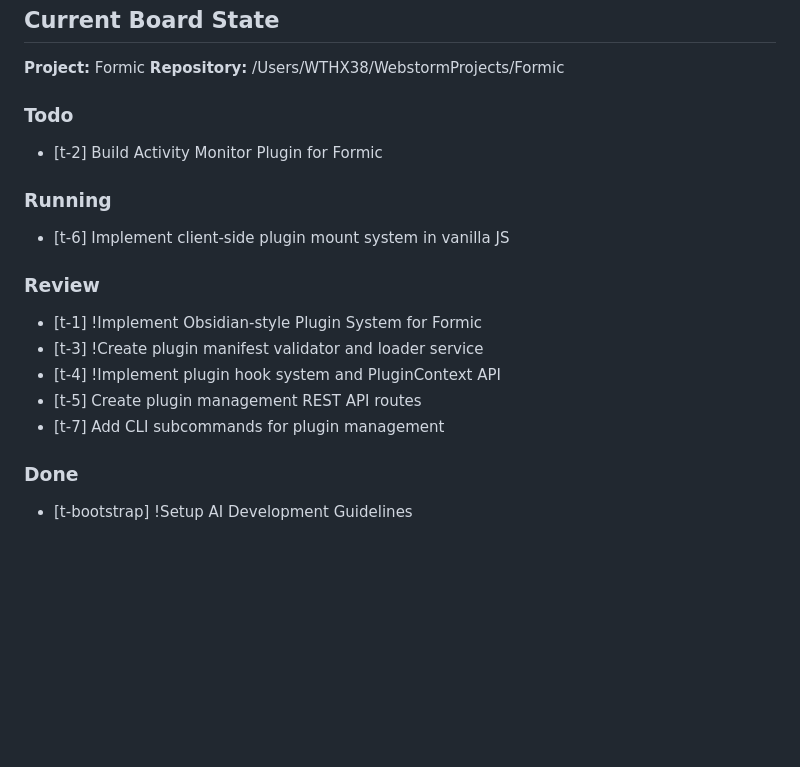
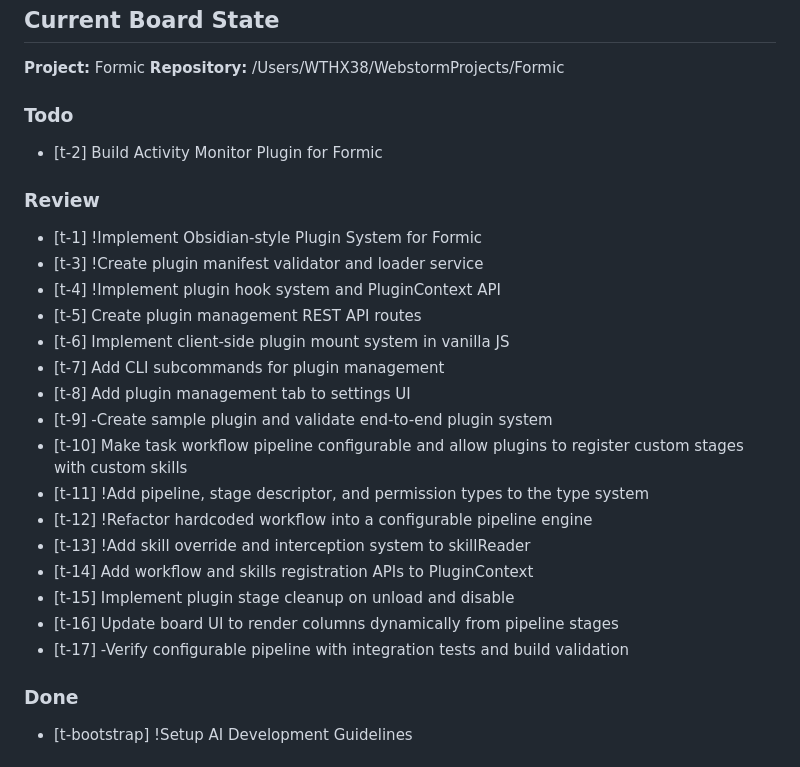
Before and after one commit to rickywo/Formic, a Markdown page: AGENTS.md, the part around the change. GitHub-like rendering; blank space fills up the shorter version.

Commit message:
auto-save: before task t-18

```diff
--- a/AGENTS.md
+++ b/AGENTS.md
@@ -195,15 +195,23 @@ The server will automatically detect this format and create the task via the For
 ### Todo
   - [t-2] Build Activity Monitor Plugin for Formic
 
-### Running
-  - [t-6] Implement client-side plugin mount system in vanilla JS
-
 ### Review
   - [t-1] !Implement Obsidian-style Plugin System for Formic
   - [t-3] !Create plugin manifest validator and loader service
   - [t-4] !Implement plugin hook system and PluginContext API
   - [t-5] Create plugin management REST API routes
+  - [t-6] Implement client-side plugin mount system in vanilla JS
   - [t-7] Add CLI subcommands for plugin management
+  - [t-8] Add plugin management tab to settings UI
+  - [t-9] -Create sample plugin and validate end-to-end plugin system
+  - [t-10] Make task workflow pipeline configurable and allow plugins to register custom stages with custom skills
+  - [t-11] !Add pipeline, stage descriptor, and permission types to the type system
+  - [t-12] !Refactor hardcoded workflow into a configurable pipeline engine
+  - [t-13] !Add skill override and interception system to skillReader
+  - [t-14] Add workflow and skills registration APIs to PluginContext
+  - [t-15] Implement plugin stage cleanup on unload and disable
+  - [t-16] Update board UI to render columns dynamically from pipeline stages
+  - [t-17] -Verify configurable pipeline with integration tests and build validation
 
 ### Done
   - [t-bootstrap] !Setup AI Development Guidelines
```
